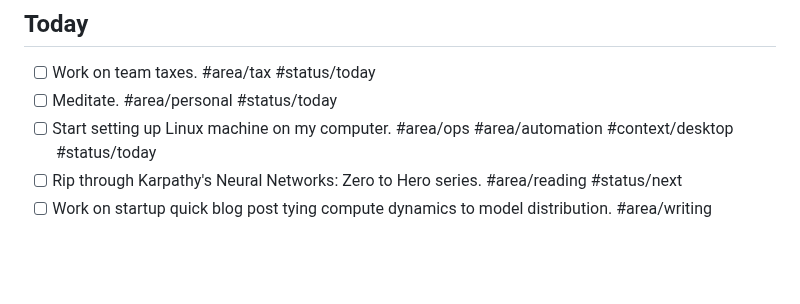
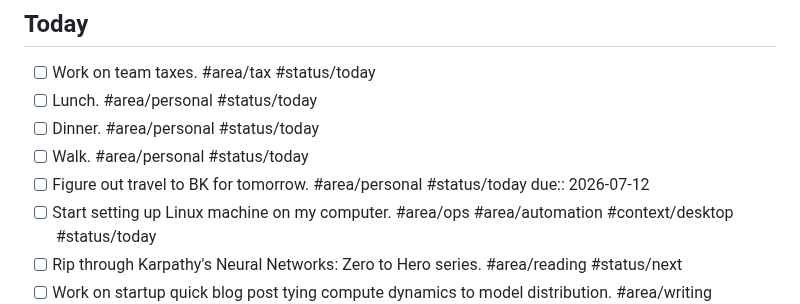
Before and after one commit to spiceoogway/spiceoogway.github.io, a Markdown page: content/Personal/Triaged To-do.md, the part around the change. Drawn GitHub-style; blank space fills up the shorter version.

Commit message:
auto: publish notes 2026-07-11 17:28 EDT

```diff
--- a/content/Personal/Triaged To-do.md
+++ b/content/Personal/Triaged To-do.md
@@ -13,7 +13,10 @@ Last triaged: 2026-07-11
 ## Today
 
 - [ ] Work on team taxes. #area/tax #status/today
-- [ ] Meditate. #area/personal #status/today
+- [ ] Lunch. #area/personal #status/today
+- [ ] Dinner. #area/personal #status/today
+- [ ] Walk. #area/personal #status/today
+- [ ] Figure out travel to BK for tomorrow. #area/personal #status/today due:: 2026-07-12
 - [ ] Start setting up Linux machine on my computer. #area/ops #area/automation #context/desktop #status/today
 - [ ] Rip through Karpathy's Neural Networks: Zero to Hero series. #area/reading #status/next
 - [ ] Work on startup quick blog post tying compute dynamics to model distribution. #area/writing #status/next
```
